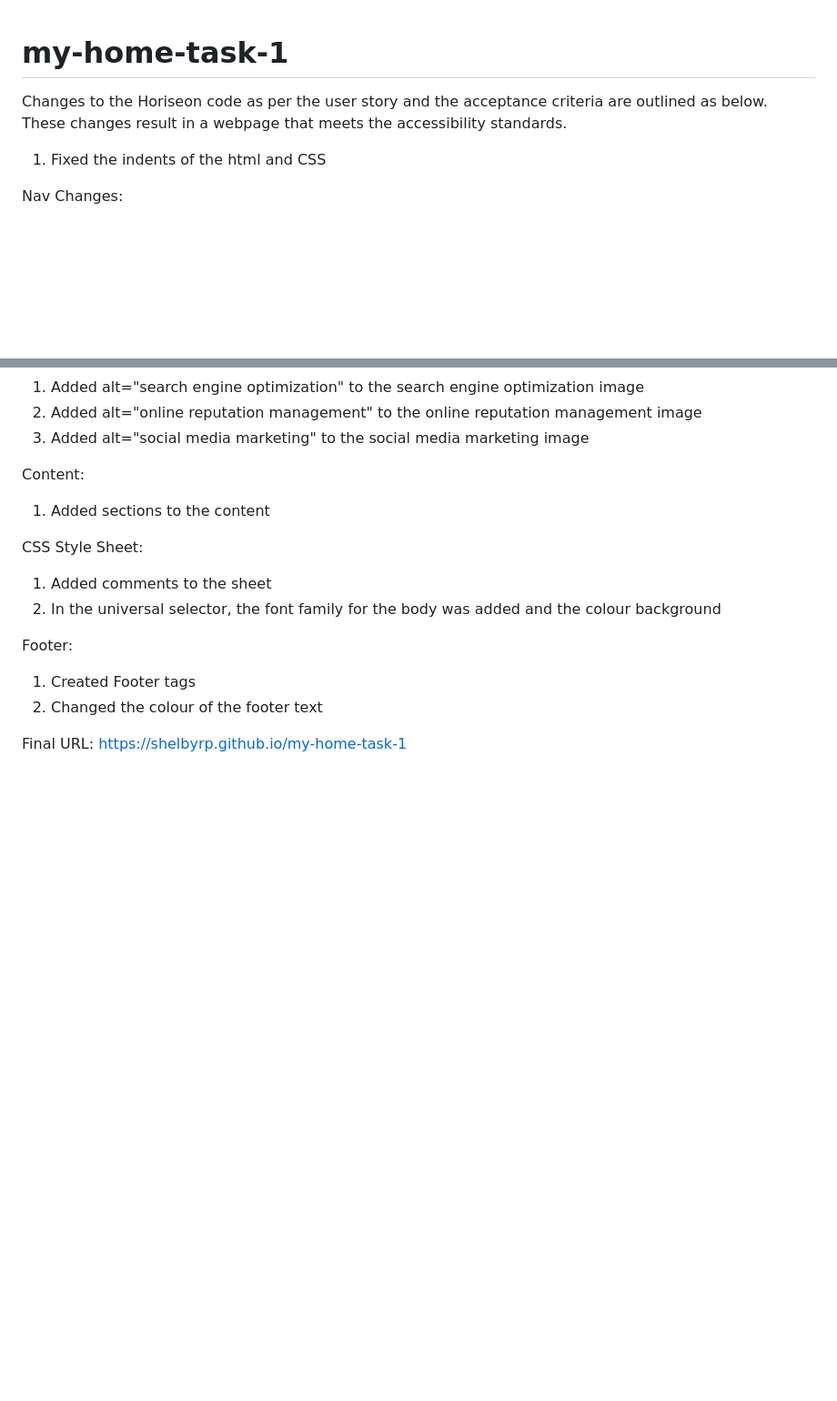
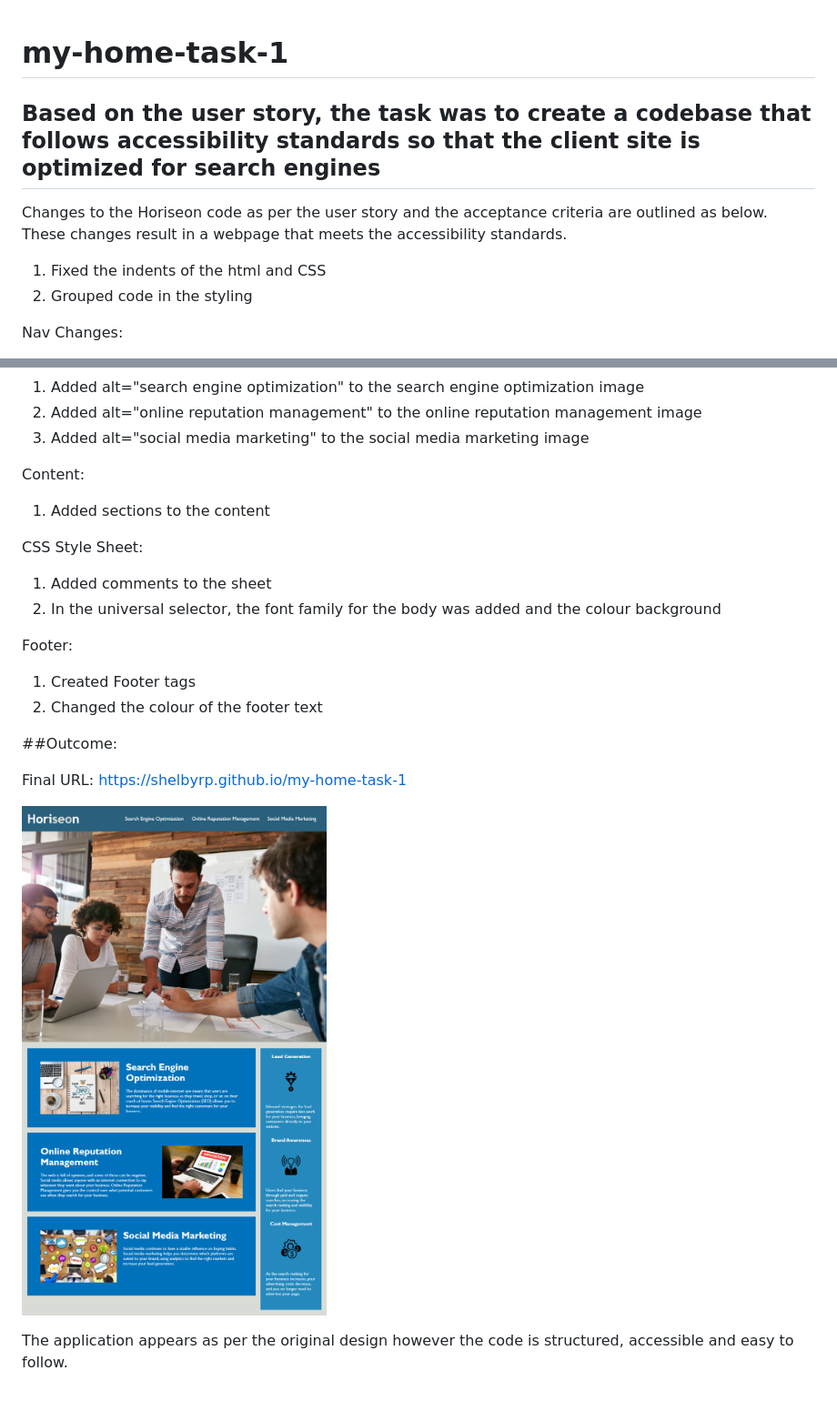
Before and after one commit to Shelbyrp/Horiseon-Project, a Markdown page: README.md, 2 parts joined by grey strips. Shown: that part at 91% size. Rendered like a GitHub page; pictures changed too: assets/images/01-html-css-git-homework-demo.png (added); blank space fills up the shorter version.

```diff
--- a/README.md
+++ b/README.md
@@ -1,8 +1,10 @@
 # my-home-task-1
+## Based on the user story, the task was to create a codebase that follows accessibility standards so that the client site is optimized for search engines
 
 Changes to the Horiseon code as per the user story and the acceptance criteria are outlined as below. These changes result in a webpage that meets the accessibility standards.
 
 1. Fixed the indents of the html and CSS
+2. Grouped code in the styling
 
 Nav Changes:
 
@@ -33,4 +35,10 @@ Footer:
 2. Changed the colour of the footer text
 
 
+##Outcome:
+
 Final URL: https://shelbyrp.github.io/my-home-task-1
+
+ ![Final result appear as:](./assets/images/01-html-css-git-homework-demo.png)
+
+The application appears as per the original design however the code is structured, accessible and easy to follow.
```
